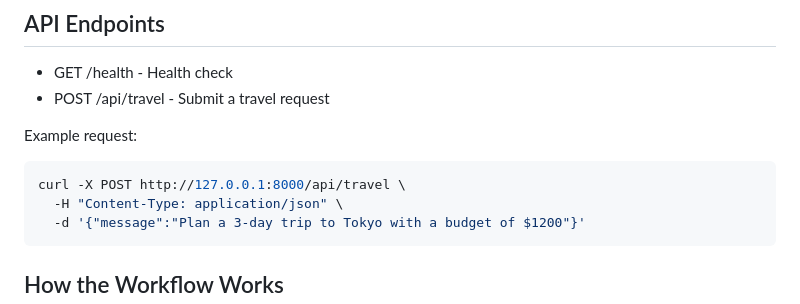
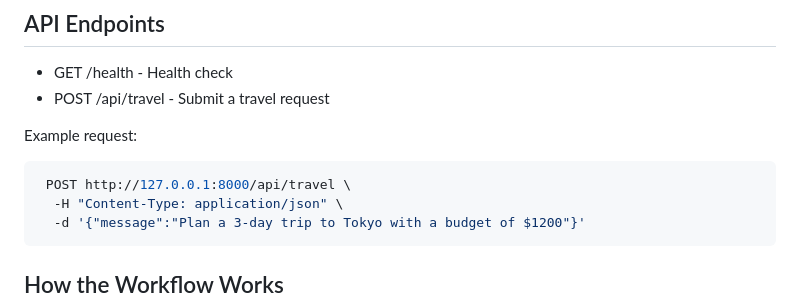
Before and after one commit to Him0602/TripMate-AI---A-Multi-Agent-Travel-Planner-using-Langgraph, a Markdown page: README.md, the part around the change. GitHub-like rendering.

````diff
--- a/README.md
+++ b/README.md
@@ -260,7 +260,7 @@ http://127.0.0.1:8000/
 Example request:
 
 ```bash
-curl -X POST http://127.0.0.1:8000/api/travel \
+ POST http://127.0.0.1:8000/api/travel \
   -H "Content-Type: application/json" \
   -d '{"message":"Plan a 3-day trip to Tokyo with a budget of $1200"}'
 ```
````
